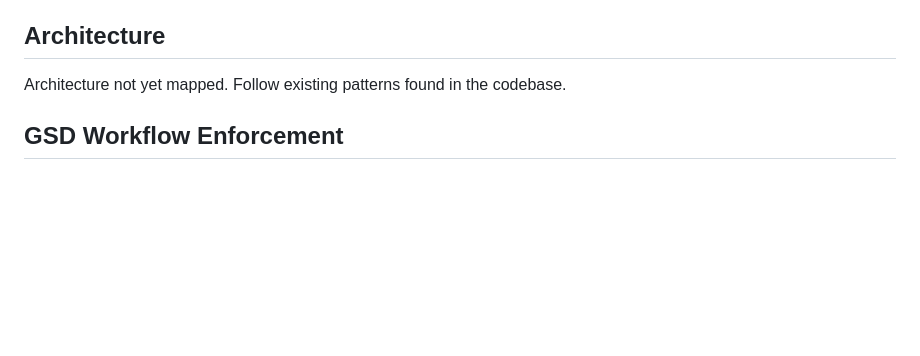
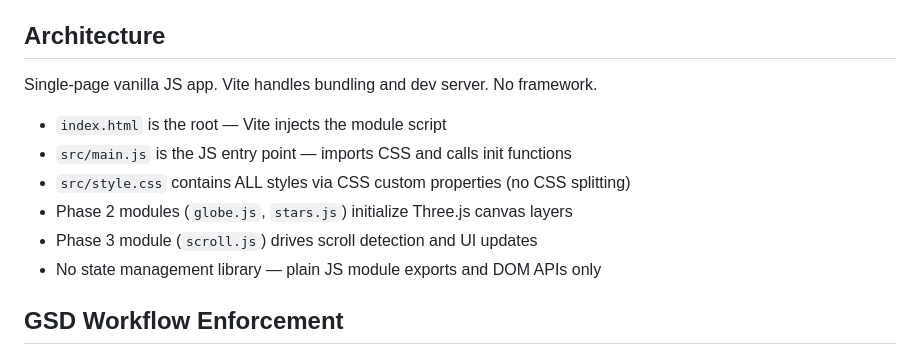
Before and after one commit to Leeaaronn/Leeaaronn.github.io, a Markdown page: CLAUDE.md, the part around one of its changes. GitHub-like rendering; blank space fills up the shorter version.

```diff
--- a/CLAUDE.md
+++ b/CLAUDE.md
@@ -95,7 +155,14 @@ Conventions not yet established. Will populate as patterns emerge during develop
 <!-- GSD:architecture-start source:ARCHITECTURE.md -->
 ## Architecture
 
-Architecture not yet mapped. Follow existing patterns found in the codebase.
+Single-page vanilla JS app. Vite handles bundling and dev server. No framework.
+
+- `index.html` is the root — Vite injects the module script
+- `src/main.js` is the JS entry point — imports CSS and calls init functions
+- `src/style.css` contains ALL styles via CSS custom properties (no CSS splitting)
+- Phase 2 modules (`globe.js`, `stars.js`) initialize Three.js canvas layers
+- Phase 3 module (`scroll.js`) drives scroll detection and UI updates
+- No state management library — plain JS module exports and DOM APIs only
 <!-- GSD:architecture-end -->
 
 <!-- GSD:workflow-start source:GSD defaults -->
```
Also changed, not shown: other parts of CLAUDE.md (+61 -1 lines).
